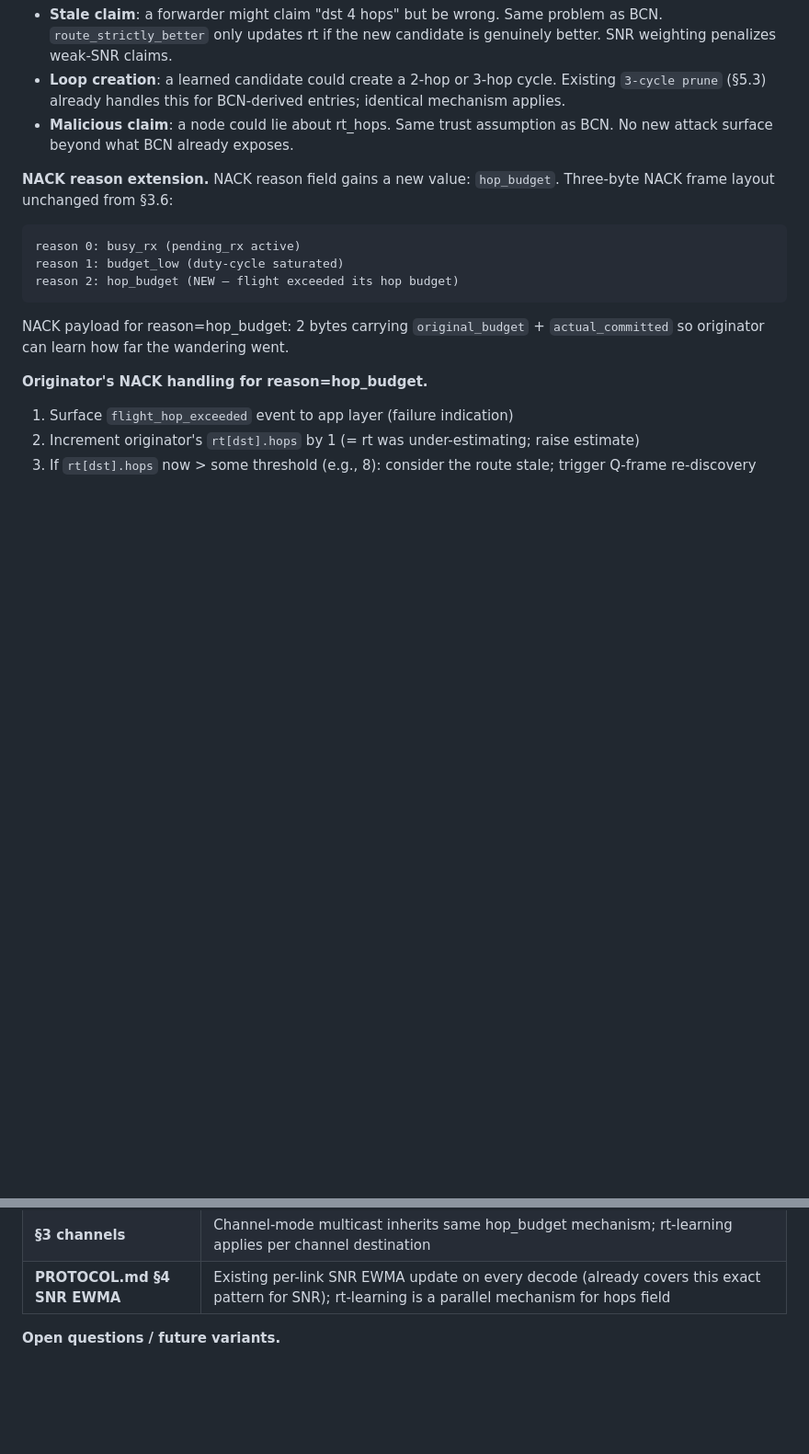
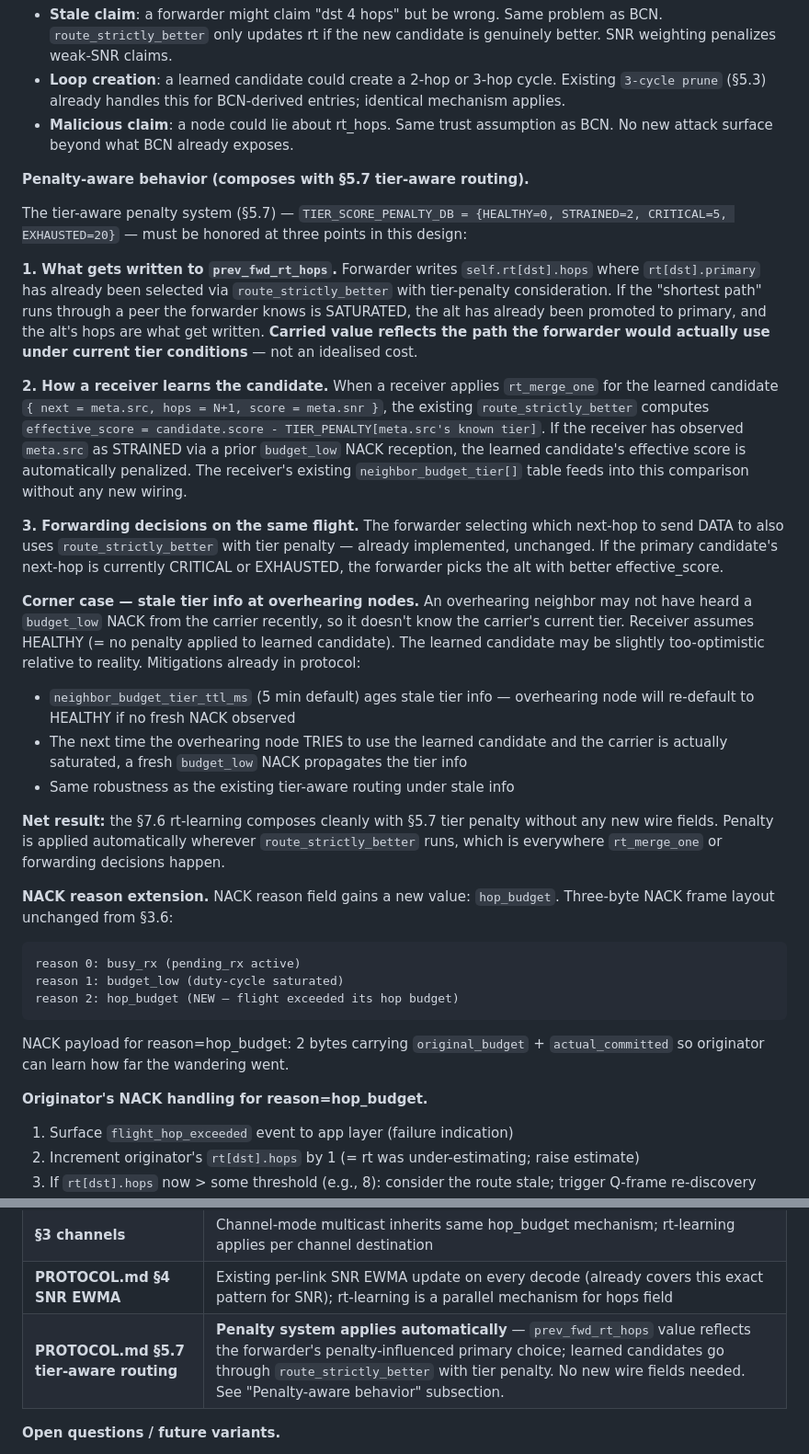
Before and after one commit to stachuman/lora-universal-simulator, a Markdown page: docs/ROADMAP.md, 2 parts joined by grey strips. Shown at 92% size. Rendered like a GitHub page; blank space fills up the shorter version.

Commit message:
docs(ROADMAP) §7.6: explicit penalty-aware behavior (composes with §5.7)
Document how the existing tier-aware routing penalty system composes
with the new §7.6 rt-learning mechanism. No wire-format change.

Three points where TIER_SCORE_PENALTY_DB (HEALTHY=0, STRAINED=2,
CRITICAL=5, EXHAUSTED=20) is honored:

1. WHAT GETS WRITTEN TO prev_fwd_rt_hops:
   self.rt[dst].hops where rt[dst].primary has already been selected
   via route_strictly_better with tier penalty. If shortest path
   goes through saturated peer, the alt has been promoted and the
   alt's hops are what get written. Carried value reflects the path
   the forwarder would ACTUALLY use under current tier conditions.

2. HOW RECEIVER LEARNS THE CANDIDATE:
   rt_merge_one applies route_strictly_better to the learned
   candidate { next=meta.src, hops=N+1, score=meta.snr }. Computes
   effective_score = candidate.score - TIER_PENALTY[meta.src's tier].
   If receiver has observed meta.src as STRAINED via prior budget_low
   NACK, the learned candidate is automatically penalized. No new
   wiring needed — existing neighbor_budget_tier[] table feeds in.

3. FORWARDING DECISIONS ON THIS FLIGHT:
   Already implemented. route_strictly_better with tier penalty
   selects next-hop, possibly picking alt over primary if primary's
   next-hop is CRITICAL/EXHAUSTED.

Corner case: overhearing nodes may have stale tier info for the
carrier. Receiver defaults to HEALTHY → learned candidate may be
slightly too-optimistic. Mitigations already in protocol:
neighbor_budget_tier_ttl_ms ages stale info; next NACK propagates
fresh tier info; same robustness as existing §5.7 under stale info.

Composition table entry added pointing to §5.7.

Co-Authored-By: Claude Opus 4.7 <noreply@anthropic.com>

````diff
--- a/docs/ROADMAP.md
+++ b/docs/ROADMAP.md
@@ -1676,6 +1676,24 @@ rt_learn_from_carried(carrier_id, dst, carrier_rt_hops, our_snr_to_carrier):
 - **Loop creation**: a learned candidate could create a 2-hop or 3-hop cycle. Existing `3-cycle prune` (§5.3) already handles this for BCN-derived entries; identical mechanism applies.
 - **Malicious claim**: a node could lie about rt_hops. Same trust assumption as BCN. No new attack surface beyond what BCN already exposes.
 
+**Penalty-aware behavior (composes with §5.7 tier-aware routing).**
+
+The tier-aware penalty system (§5.7) — `TIER_SCORE_PENALTY_DB = {HEALTHY=0, STRAINED=2, CRITICAL=5, EXHAUSTED=20}` — must be honored at three points in this design:
+
+**1. What gets written to `prev_fwd_rt_hops`.** Forwarder writes `self.rt[dst].hops` where `rt[dst].primary` has already been selected via `route_strictly_better` with tier-penalty consideration. If the "shortest path" runs through a peer the forwarder knows is SATURATED, the alt has already been promoted to primary, and the alt's hops are what get written. **Carried value reflects the path the forwarder would actually use under current tier conditions** — not an idealised cost.
+
+**2. How a receiver learns the candidate.** When a receiver applies `rt_merge_one` for the learned candidate `{ next = meta.src, hops = N+1, score = meta.snr }`, the existing `route_strictly_better` computes `effective_score = candidate.score - TIER_PENALTY[meta.src's known tier]`. If the receiver has observed `meta.src` as STRAINED via a prior `budget_low` NACK reception, the learned candidate's effective score is automatically penalized. The receiver's existing `neighbor_budget_tier[]` table feeds into this comparison without any new wiring.
+
+**3. Forwarding decisions on the same flight.** The forwarder selecting which next-hop to send DATA to also uses `route_strictly_better` with tier penalty — already implemented, unchanged. If the primary candidate's next-hop is currently CRITICAL or EXHAUSTED, the forwarder picks the alt with better effective_score.
+
+**Corner case — stale tier info at overhearing nodes.** An overhearing neighbor may not have heard a `budget_low` NACK from the carrier recently, so it doesn't know the carrier's current tier. Receiver assumes HEALTHY (= no penalty applied to learned candidate). The learned candidate may be slightly too-optimistic relative to reality. Mitigations already in protocol:
+
+- `neighbor_budget_tier_ttl_ms` (5 min default) ages stale tier info — overhearing node will re-default to HEALTHY if no fresh NACK observed
+- The next time the overhearing node TRIES to use the learned candidate and the carrier is actually saturated, a fresh `budget_low` NACK propagates the tier info
+- Same robustness as the existing tier-aware routing under stale info
+
+**Net result:** the §7.6 rt-learning composes cleanly with §5.7 tier penalty without any new wire fields. Penalty is applied automatically wherever `route_strictly_better` runs, which is everywhere `rt_merge_one` or forwarding decisions happen.
+
 **NACK reason extension.** NACK reason field gains a new value: `hop_budget`. Three-byte NACK frame layout unchanged from §3.6:
 
 ```
@@ -1785,6 +1803,7 @@ This closes a third learning loop: the originator gets DEFINITIVE truth about th
 | **§1 anti-spam** | No interaction; one frame, one origination |
 | **§3 channels** | Channel-mode multicast inherits same hop_budget mechanism; rt-learning applies per channel destination |
 | **PROTOCOL.md §4 SNR EWMA** | Existing per-link SNR EWMA update on every decode (already covers this exact pattern for SNR); rt-learning is a parallel mechanism for hops field |
+| **PROTOCOL.md §5.7 tier-aware routing** | **Penalty system applies automatically** — `prev_fwd_rt_hops` value reflects the forwarder's penalty-influenced primary choice; learned candidates go through `route_strictly_better` with tier penalty. No new wire fields needed. See "Penalty-aware behavior" subsection. |
 
 **Open questions / future variants.**
 
````
